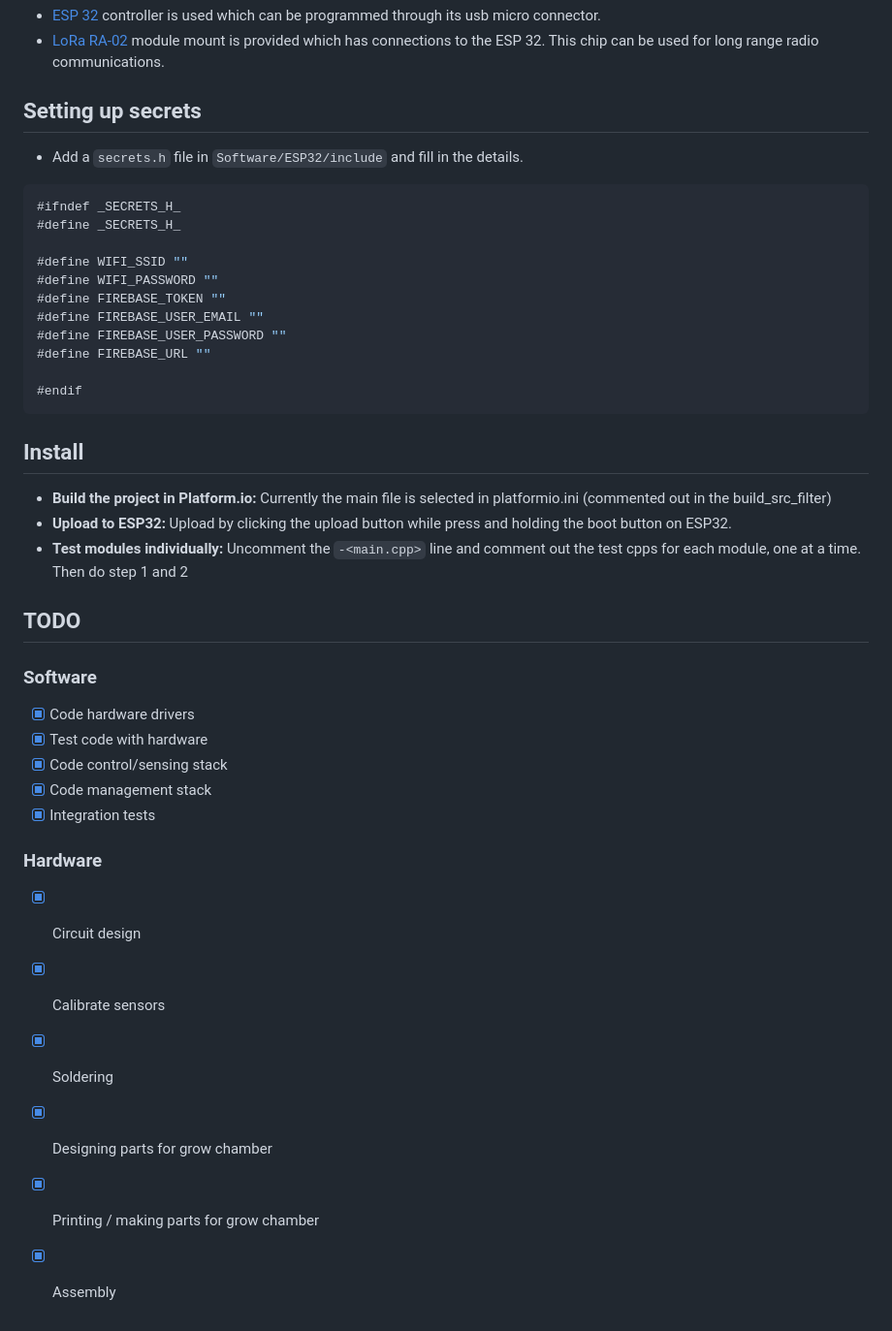
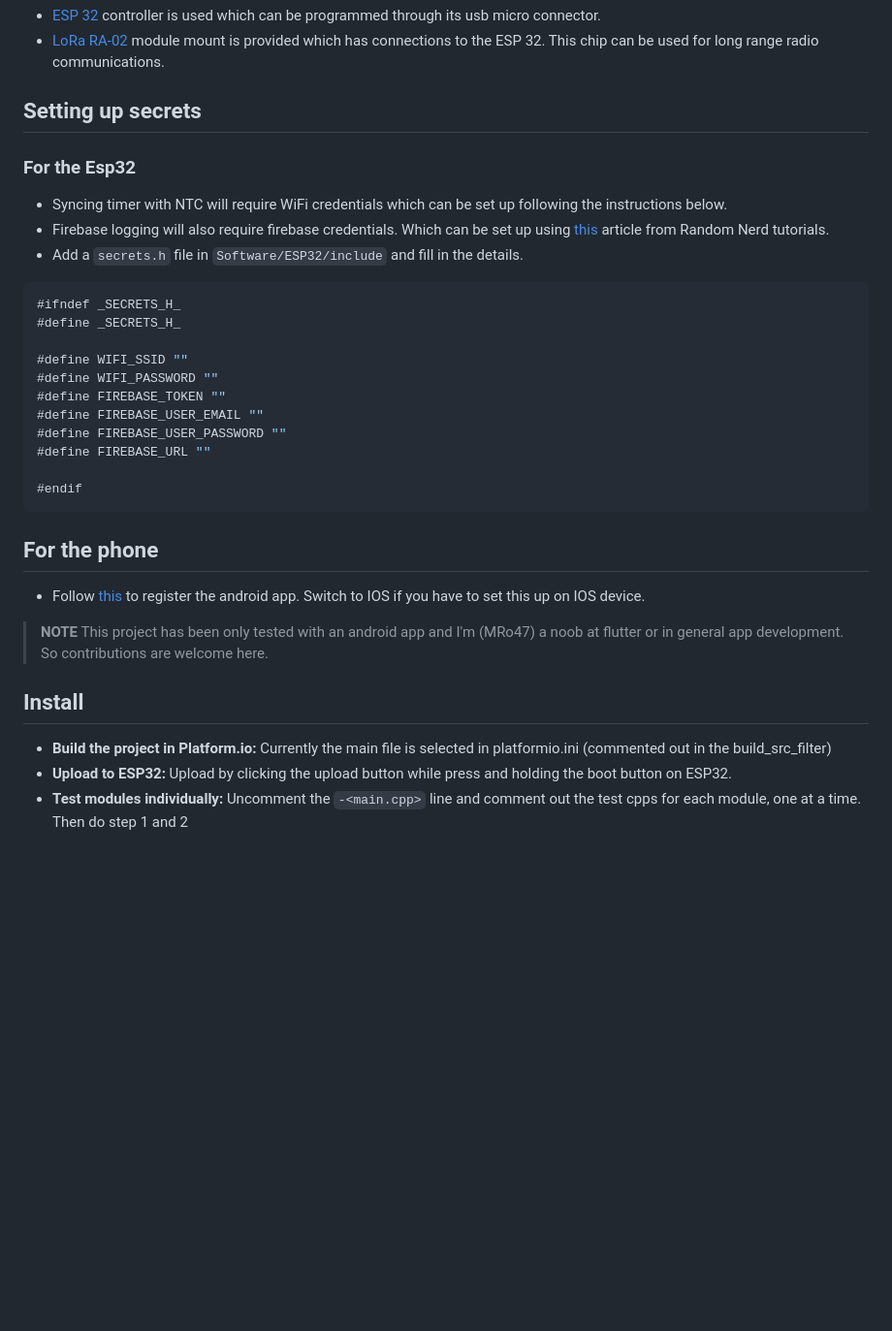
Before and after one commit to MRo47/MistyGro, a Markdown page: README.md, the part around the change. Shown at 97% size. Rendered like a GitHub page; blank space fills up the shorter version.

Commit message:
added secret setup to readme

````diff
--- a/README.md
+++ b/README.md
@@ -44,6 +44,10 @@ module mount is provided which has connections to the ESP 32. This chip can be u
 
 ## Setting up secrets
 
+### For the Esp32
+
+* Syncing timer with NTC will require WiFi credentials which can be set up following the instructions below.
+* Firebase logging will also require firebase credentials. Which can be set up using [this](https://randomnerdtutorials.com/esp32-data-logging-firebase-realtime-database/) article from Random Nerd tutorials.
 * Add a `secrets.h` file in `Software/ESP32/include` and fill in the details.
 
 ```cpp
@@ -60,6 +64,11 @@ module mount is provided which has connections to the ESP 32. This chip can be u
 #endif
 ```
 
+## For the phone
+
+* Follow [this](https://firebase.google.com/docs/flutter/setup?platform=android) to register the android app. Switch to IOS if you have to set this up on IOS device.
+
+>****NOTE**** This project has been only tested with an android app and I'm (MRo47) a noob at flutter or in general app development. So contributions are welcome here.
 
 ## Install
 
@@ -69,22 +78,3 @@ Currently the main file is selected in platformio.ini (commented out in the buil
 Upload by clicking the upload button while press and holding the boot button on ESP32.
 * **Test modules individually:**
 Uncomment the `-<main.cpp>` line and comment out the test cpps for each module, one at a time. Then do step 1 and 2
-
-## TODO
-
-### Software
-
-- [x] Code hardware drivers
-- [x] Test code with hardware
-- [x] Code control/sensing stack
-- [x] Code management stack
-- [x] Integration tests
-
-### Hardware
-
-- [x] Circuit design
-- [x] Calibrate sensors
-- [x] Soldering
-- [x] Designing parts for grow chamber
-- [x] Printing / making parts for grow chamber
-- [x] Assembly
````
